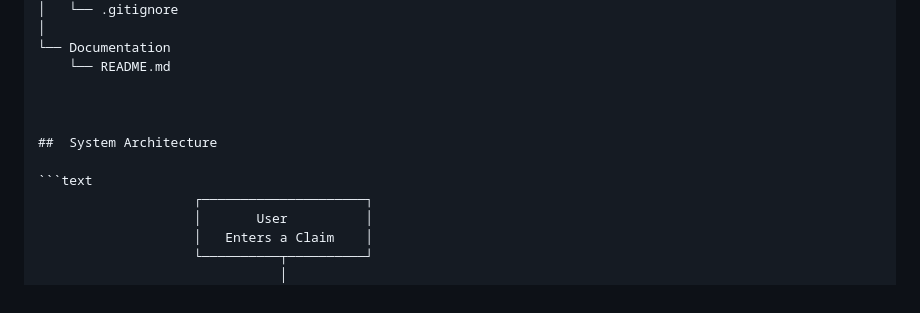
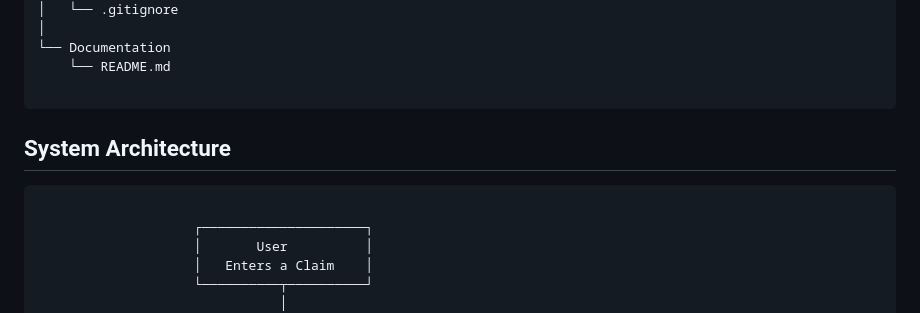
Before and after one commit to Arjunyadav170/fake2fact.ai, a Markdown page: README.md, the part around the change. Rendered like a GitHub page.

````diff
--- a/README.md
+++ b/README.md
@@ -88,11 +88,11 @@ fake2fact.ai
 └── Documentation
     └── README.md
 
-
+```
 
 ##  System Architecture
+```text
 
-```text
                     ┌─────────────────────┐
                     │       User          │
                     │   Enters a Claim    │
````
